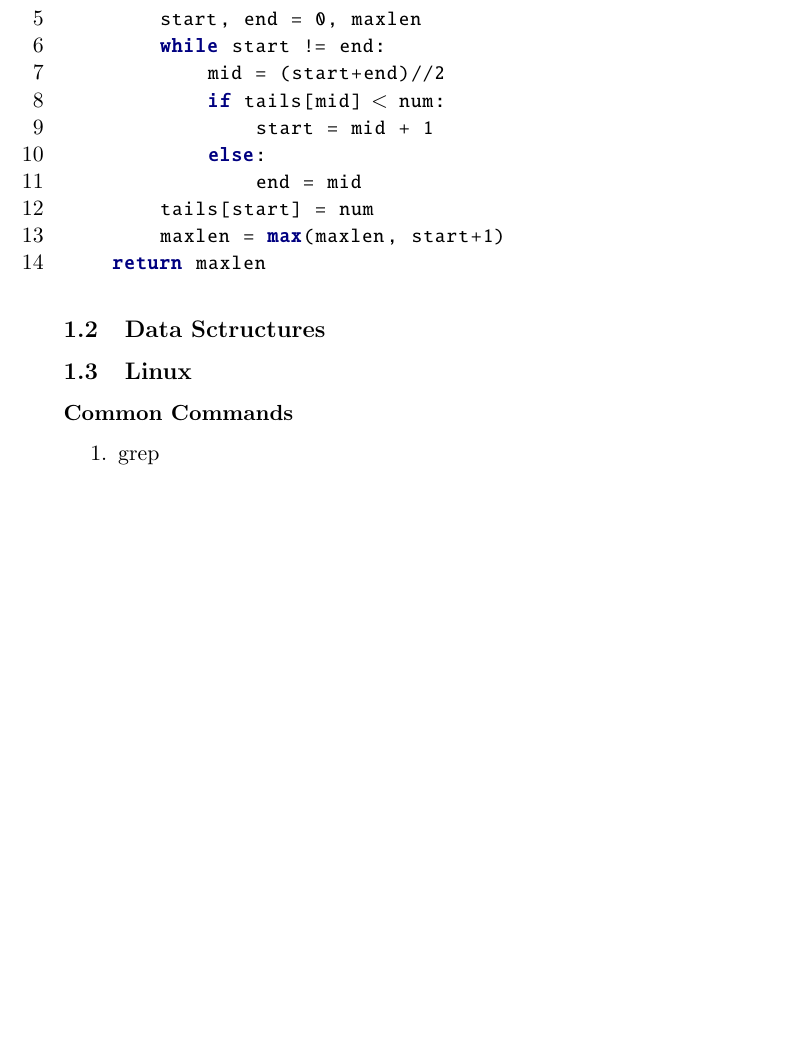
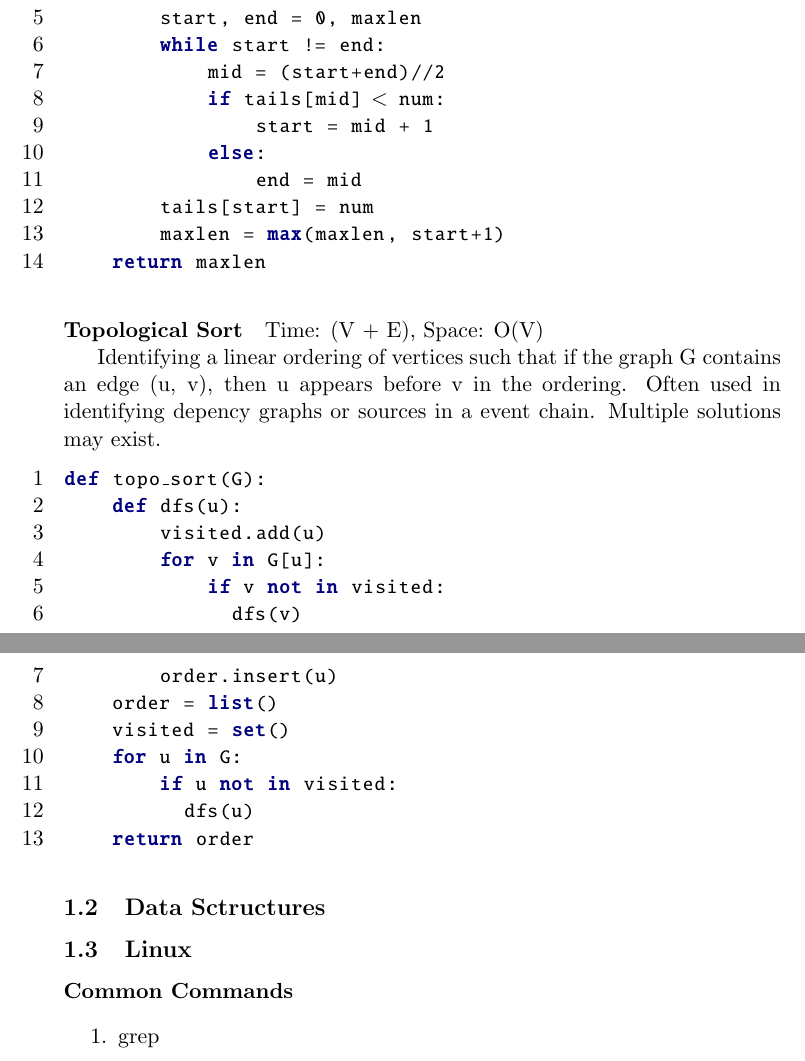
Before and after one commit to pmdaly/Notes, a LaTeX document (notes.tex): part of page 7 of 10 before the commit and two parts of pages 7 and 8 of 10 after it, the two joined at a grey line, cut so that both start at the same text, the shorter picture padded with empty space. Compiled offline with pdfLaTeX.

Commit message:
topological sort added

```diff
--- a/notes.tex
+++ b/notes.tex
@@ -253,6 +253,30 @@ def lis(nums):
 \end{python}
 
 
+\paragraph{Topological Sort} Time: (V + E), Space: O(V)
+
+  Identifying a linear ordering of vertices such that if the graph G contains
+  an edge (u, v), then u appears before v in the ordering.  Often used in
+  identifying depency graphs or sources in a event chain.  Multiple solutions
+  may exist.
+
+\begin{python}
+def topo_sort(G):
+    def dfs(u):
+        visited.add(u)
+        for v in G[u]:
+            if v not in visited:
+              dfs(v)
+        order.insert(u)
+    order = list()
+    visited = set()
+    for u in G:
+        if u not in visited:
+          dfs(u)
+    return order
+\end{python}
+
+
 \subsection{Data Sctructures}
 
 \subsection{Linux}
```
Also changed, not shown: notes.pdf, 1 other file.
